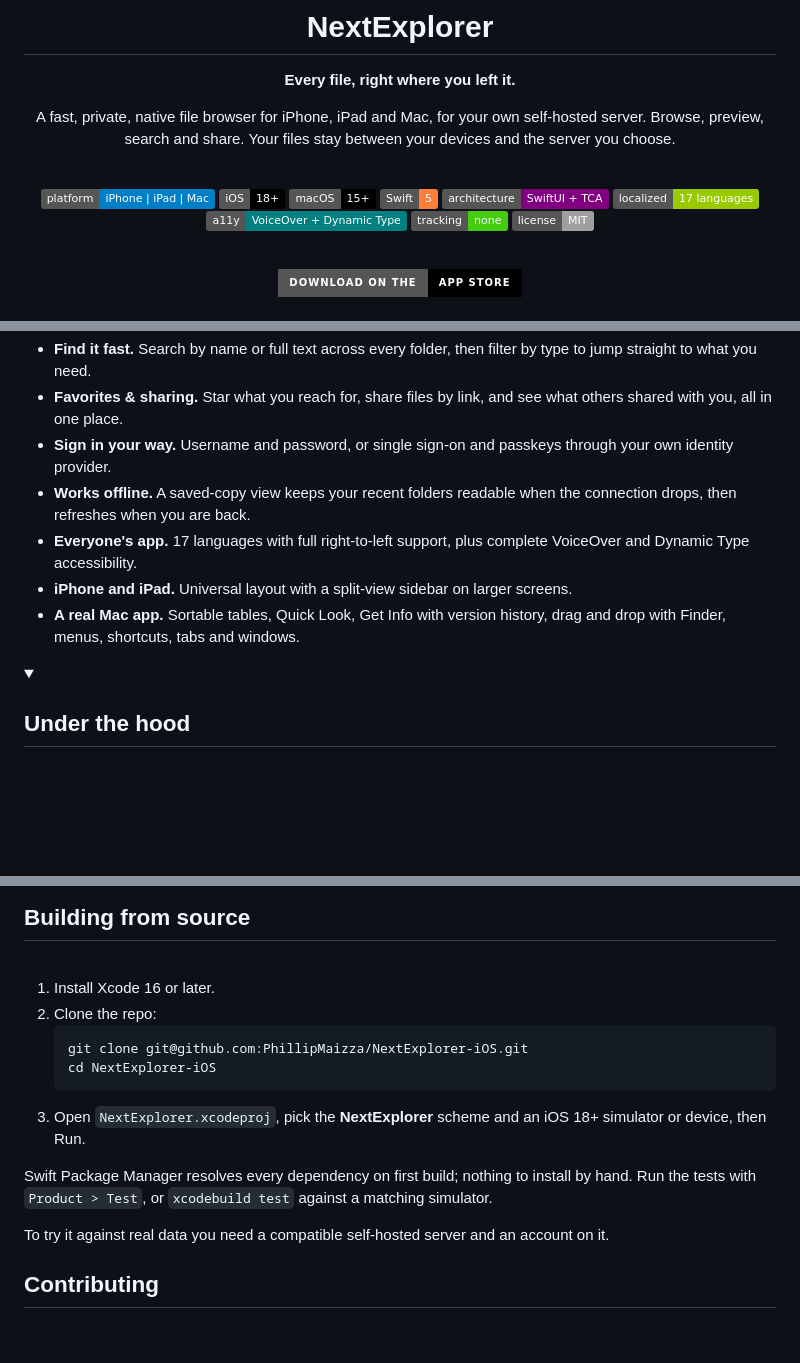
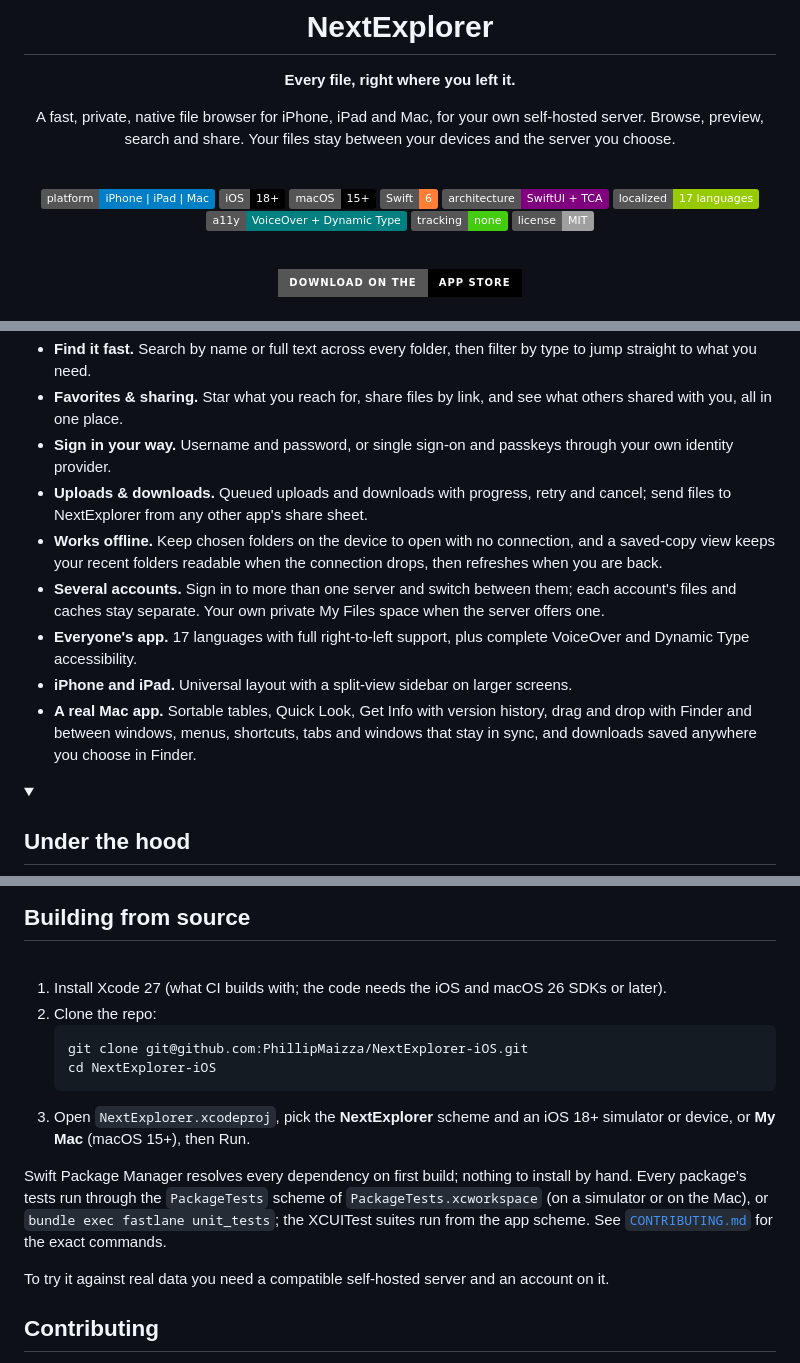
Before and after one commit to PhillipMaizza/NextExplorer-iOS, a Markdown page: README.md, 3 parts joined by grey strips. Rendered like a GitHub page; folded sections open; badges without logos; blank space fills up the shorter version.

Commit message:
NXTIOS-0078: README and CONTRIBUTING current: Swift 6, Xcode 27, Mac run and test commands, accounts, transfers, offline and Mac windows
Co-Authored-By: Claude Opus 5.5 <noreply@anthropic.com>

````diff
--- a/README.md
+++ b/README.md
@@ -14,7 +14,7 @@ Browse, preview, search and share. Your files stay between your devices and the
 ![Platform](https://img.shields.io/badge/platform-iPhone%20%7C%20iPad%20%7C%20Mac-blue)
 ![iOS](https://img.shields.io/badge/iOS-18%2B-black?logo=apple)
 ![macOS](https://img.shields.io/badge/macOS-15%2B-black?logo=apple)
-![Swift](https://img.shields.io/badge/Swift-5-orange?logo=swift&logoColor=white)
+![Swift](https://img.shields.io/badge/Swift-6-orange?logo=swift&logoColor=white)
 ![Architecture](https://img.shields.io/badge/architecture-SwiftUI%20%2B%20TCA-purple)
 ![Languages](https://img.shields.io/badge/localized-17%20languages-green)
 ![Accessibility](https://img.shields.io/badge/a11y-VoiceOver%20%2B%20Dynamic%20Type-teal)
@@ -68,10 +68,12 @@ And on the Mac, a real Mac app: sidebar, Finder style tables, Quick Look, drag a
 - **Find it fast.** Search by name or full text across every folder, then filter by type to jump straight to what you need.
 - **Favorites & sharing.** Star what you reach for, share files by link, and see what others shared with you, all in one place.
 - **Sign in your way.** Username and password, or single sign-on and passkeys through your own identity provider.
-- **Works offline.** A saved-copy view keeps your recent folders readable when the connection drops, then refreshes when you are back.
+- **Uploads & downloads.** Queued uploads and downloads with progress, retry and cancel; send files to NextExplorer from any other app's share sheet.
+- **Works offline.** Keep chosen folders on the device to open with no connection, and a saved-copy view keeps your recent folders readable when the connection drops, then refreshes when you are back.
+- **Several accounts.** Sign in to more than one server and switch between them; each account's files and caches stay separate. Your own private My Files space when the server offers one.
 - **Everyone's app.** 17 languages with full right-to-left support, plus complete VoiceOver and Dynamic Type accessibility.
 - **iPhone and iPad.** Universal layout with a split-view sidebar on larger screens.
-- **A real Mac app.** Sortable tables, Quick Look, Get Info with version history, drag and drop with Finder, menus, shortcuts, tabs and windows.
+- **A real Mac app.** Sortable tables, Quick Look, Get Info with version history, drag and drop with Finder and between windows, menus, shortcuts, tabs and windows that stay in sync, and downloads saved anywhere you choose in Finder.
 
 
 <details>
@@ -106,15 +108,15 @@ Some choices worth calling out:
 
 <br/>
 
-1. Install Xcode 16 or later.
+1. Install Xcode 27 (what CI builds with; the code needs the iOS and macOS 26 SDKs or later).
 2. Clone the repo:
    ```sh
    git clone git@github.com:PhillipMaizza/NextExplorer-iOS.git
    cd NextExplorer-iOS
    ```
-3. Open `NextExplorer.xcodeproj`, pick the **NextExplorer** scheme and an iOS 18+ simulator or device, then Run.
+3. Open `NextExplorer.xcodeproj`, pick the **NextExplorer** scheme and an iOS 18+ simulator or device, or **My Mac** (macOS 15+), then Run.
 
-Swift Package Manager resolves every dependency on first build; nothing to install by hand. Run the tests with `Product > Test`, or `xcodebuild test` against a matching simulator.
+Swift Package Manager resolves every dependency on first build; nothing to install by hand. Every package's tests run through the `PackageTests` scheme of `PackageTests.xcworkspace` (on a simulator or on the Mac), or `bundle exec fastlane unit_tests`; the XCUITest suites run from the app scheme. See [`CONTRIBUTING.md`](CONTRIBUTING.md) for the exact commands.
 
 To try it against real data you need a compatible self-hosted server and an account on it.
 
````
Also changed, not shown: CONTRIBUTING.md (+8 -3 lines).
